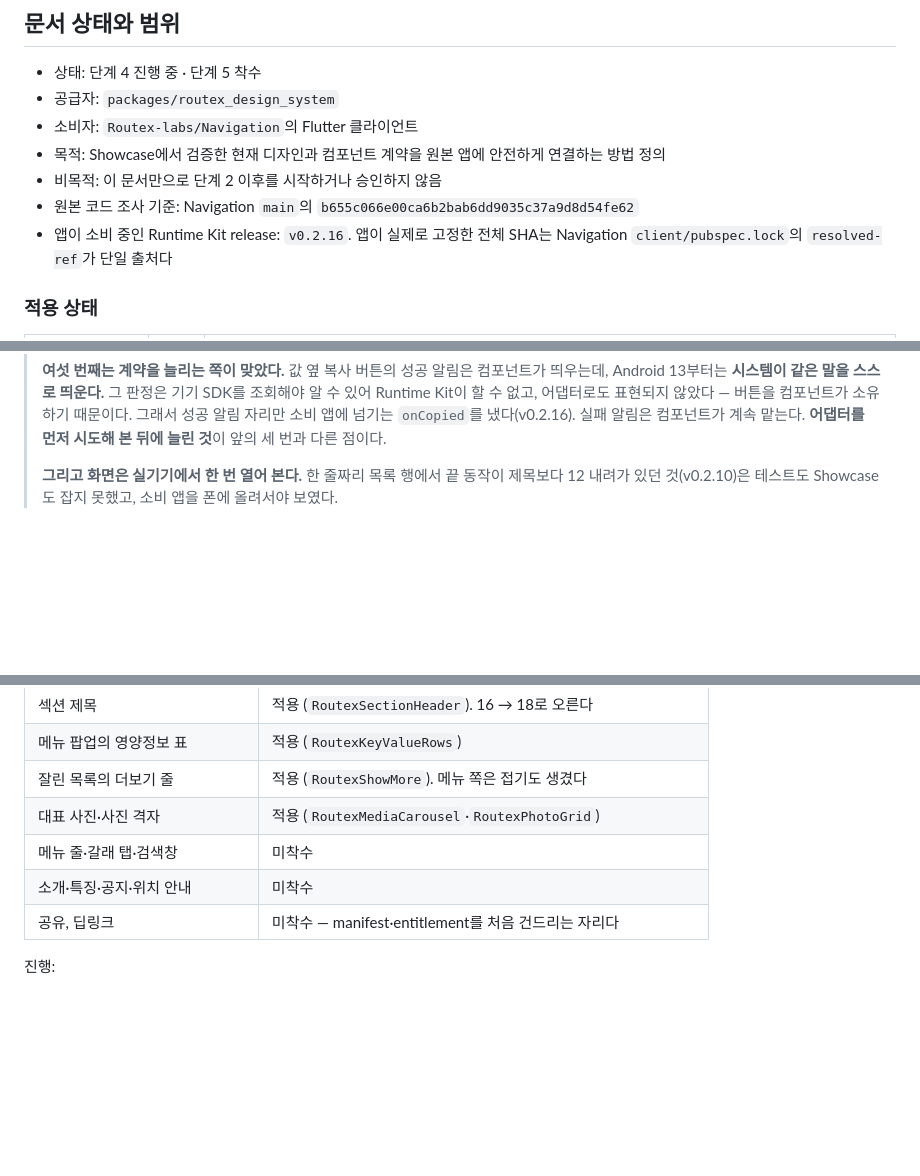
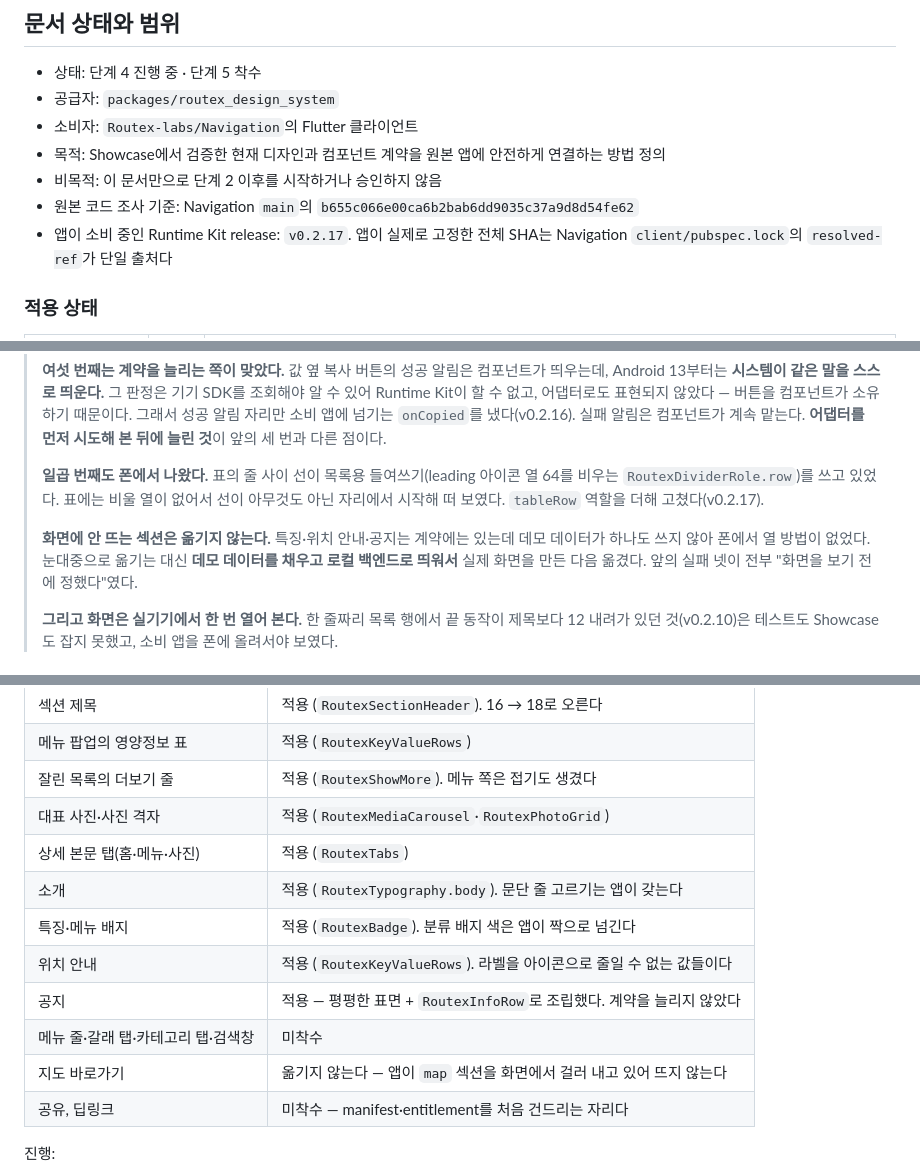
Before and after one commit to Routex-labs/routex-design-system, a Markdown page: docs/navigation-app-porting-guide.md, 3 parts joined by grey strips. Rendered like a GitHub page; blank space fills up the shorter version.

Commit message:
docs: 단계 5의 표시부 적용과 폰에서 나온 것 둘을 적는다

```diff
--- a/docs/navigation-app-porting-guide.md
+++ b/docs/navigation-app-porting-guide.md
@@ -8,7 +8,7 @@
 - 목적: Showcase에서 검증한 현재 디자인과 컴포넌트 계약을 원본 앱에 안전하게 연결하는 방법 정의
 - 비목적: 이 문서만으로 단계 2 이후를 시작하거나 승인하지 않음
 - 원본 코드 조사 기준: Navigation `main`의 `b655c066e00ca6b2bab6dd9035c37a9d8d54fe62`
-- 앱이 소비 중인 Runtime Kit release: `v0.2.16`. 앱이 실제로 고정한 전체 SHA는 Navigation
+- 앱이 소비 중인 Runtime Kit release: `v0.2.17`. 앱이 실제로 고정한 전체 SHA는 Navigation
   `client/pubspec.lock`의 `resolved-ref`가 단일 출처다
 
 ### 적용 상태
@@ -89,6 +89,14 @@ SHA는 그럴 수 없다.
 > Runtime Kit이 할 수 없고, 어댑터로도 표현되지 않았다 — 버튼을 컴포넌트가 소유하기 때문이다.
 > 그래서 성공 알림 자리만 소비 앱에 넘기는 `onCopied`를 냈다(v0.2.16). 실패 알림은 컴포넌트가
 > 계속 맡는다. **어댑터를 먼저 시도해 본 뒤에 늘린 것**이 앞의 세 번과 다른 점이다.
+>
+> **일곱 번째도 폰에서 나왔다.** 표의 줄 사이 선이 목록용 들여쓰기(leading 아이콘 열 64를 비우는
+> `RoutexDividerRole.row`)를 쓰고 있었다. 표에는 비울 열이 없어서 선이 아무것도 아닌 자리에서
+> 시작해 떠 보였다. `tableRow` 역할을 더해 고쳤다(v0.2.17).
+>
+> **화면에 안 뜨는 섹션은 옮기지 않는다.** 특징·위치 안내·공지는 계약에는 있는데 데모 데이터가
+> 하나도 쓰지 않아 폰에서 열 방법이 없었다. 눈대중으로 옮기는 대신 **데모 데이터를 채우고 로컬
+> 백엔드로 띄워서** 실제 화면을 만든 다음 옮겼다. 앞의 실패 넷이 전부 "화면을 보기 전에 정했다"였다.
 >
 > **그리고 화면은 실기기에서 한 번 열어 본다.** 한 줄짜리 목록 행에서 끝 동작이 제목보다 12
 > 내려가 있던 것(v0.2.10)은 테스트도 Showcase도 잡지 못했고, 소비 앱을 폰에 올려서야 보였다.
@@ -472,8 +480,13 @@ ThemeData가 이전과 같다**는 것이다. `AppTheme.light.copyWith(extension
 | 메뉴 팝업의 영양정보 표 | 적용 (`RoutexKeyValueRows`) |
 | 잘린 목록의 더보기 줄 | 적용 (`RoutexShowMore`). 메뉴 쪽은 접기도 생겼다 |
 | 대표 사진·사진 격자 | 적용 (`RoutexMediaCarousel`·`RoutexPhotoGrid`) |
-| 메뉴 줄·갈래 탭·검색창 | 미착수 |
-| 소개·특징·공지·위치 안내 | 미착수 |
+| 상세 본문 탭(홈·메뉴·사진) | 적용 (`RoutexTabs`) |
+| 소개 | 적용 (`RoutexTypography.body`). 문단 줄 고르기는 앱이 갖는다 |
+| 특징·메뉴 배지 | 적용 (`RoutexBadge`). 분류 배지 색은 앱이 짝으로 넘긴다 |
+| 위치 안내 | 적용 (`RoutexKeyValueRows`). 라벨을 아이콘으로 줄일 수 없는 값들이다 |
+| 공지 | 적용 — 평평한 표면 + `RoutexInfoRow`로 조립했다. 계약을 늘리지 않았다 |
+| 메뉴 줄·갈래 탭·카테고리 탭·검색창 | 미착수 |
+| 지도 바로가기 | 옮기지 않는다 — 앱이 `map` 섹션을 화면에서 걸러 내고 있어 뜨지 않는다 |
 | 공유, 딥링크 | 미착수 — manifest·entitlement를 처음 건드리는 자리다 |
 
 진행:
```
